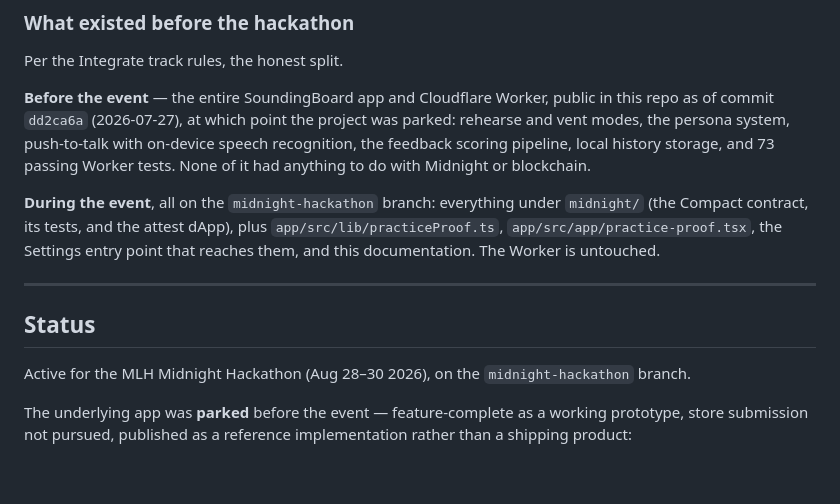
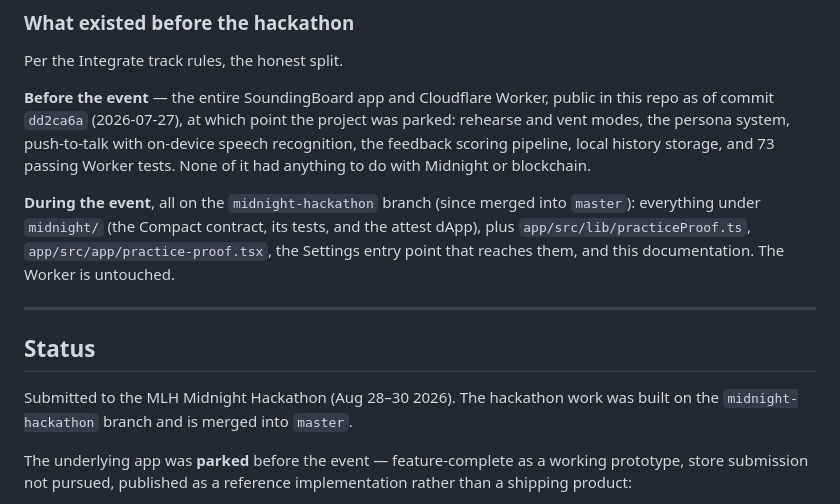
Before and after one commit to darcy0408/soundingboard, a Markdown page: README.md, the part around the change. GitHub-like rendering; blank space fills up the shorter version.

Commit message:
README: the hackathon is over and its branch is merged; say so in Status
Co-Authored-By: Claude Fable 5.1 <noreply@anthropic.com>

```diff
--- a/README.md
+++ b/README.md
@@ -194,13 +194,13 @@ Per the Integrate track rules, the honest split.
 
 **Before the event** — the entire SoundingBoard app and Cloudflare Worker, public in this repo as of commit `dd2ca6a` (2026-07-27), at which point the project was parked: rehearse and vent modes, the persona system, push-to-talk with on-device speech recognition, the feedback scoring pipeline, local history storage, and 73 passing Worker tests. None of it had anything to do with Midnight or blockchain.
 
-**During the event**, all on the `midnight-hackathon` branch: everything under `midnight/` (the Compact contract, its tests, and the attest dApp), plus `app/src/lib/practiceProof.ts`, `app/src/app/practice-proof.tsx`, the Settings entry point that reaches them, and this documentation. The Worker is untouched.
+**During the event**, all on the `midnight-hackathon` branch (since merged into `master`): everything under `midnight/` (the Compact contract, its tests, and the attest dApp), plus `app/src/lib/practiceProof.ts`, `app/src/app/practice-proof.tsx`, the Settings entry point that reaches them, and this documentation. The Worker is untouched.
 
 ---
 
 ## Status
 
-Active for the MLH Midnight Hackathon (Aug 28–30 2026), on the `midnight-hackathon` branch.
+Submitted to the MLH Midnight Hackathon (Aug 28–30 2026). The hackathon work was built on the `midnight-hackathon` branch and is merged into `master`.
 
 The underlying app was **parked** before the event — feature-complete as a working prototype, store submission not pursued, published as a reference implementation rather than a shipping product:
 
```
